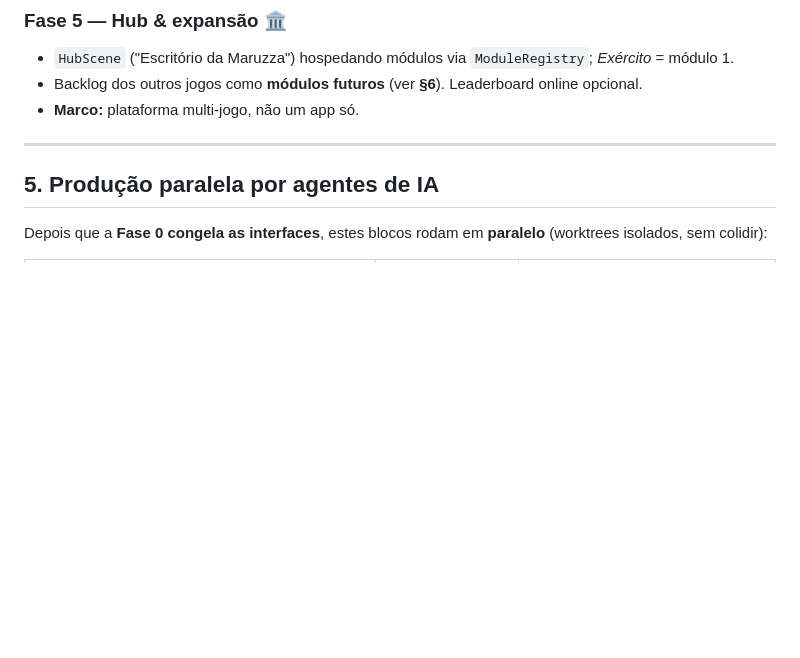
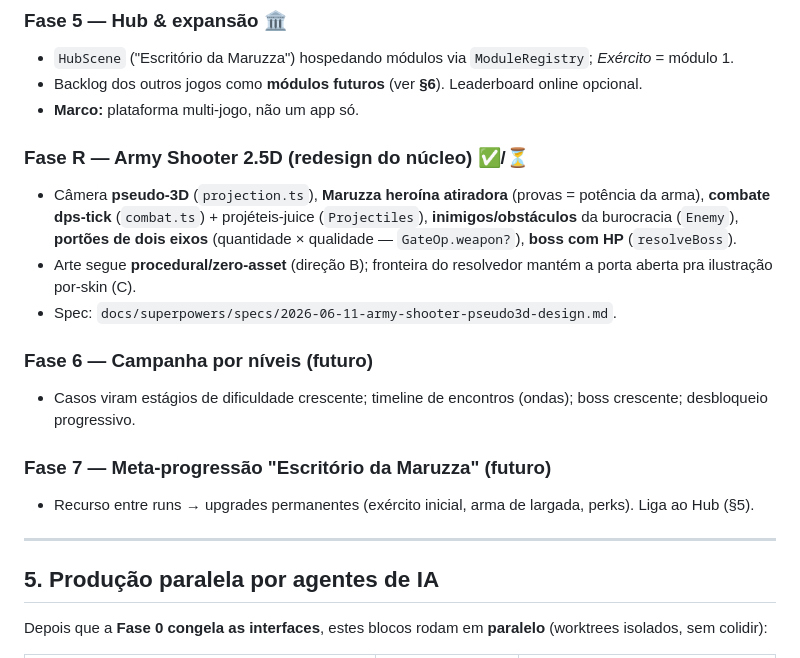
Before and after one commit to alienmonk09/mta-game, a Markdown page: docs/roadmap.md, the part around the change. Rendered like a GitHub page; blank space fills up the shorter version.

Commit message:
docs: registra redesign army shooter 2.5D + fases 6/7 no roadmap
Co-Authored-By: Claude Opus 4.8 <noreply@anthropic.com>

```diff
--- a/docs/roadmap.md
+++ b/docs/roadmap.md
@@ -209,6 +209,19 @@ Cada fase entrega algo jogável/verificável. ⚙️ = sistemas, 🎨 = arte,
 - Backlog dos outros jogos como **módulos futuros** (ver **§6**). Leaderboard online opcional.
 - **Marco:** plataforma multi-jogo, não um app só.
 
+### Fase R — Army Shooter 2.5D (redesign do núcleo) ✅/⏳
+- Câmera **pseudo-3D** (`projection.ts`), **Maruzza heroína atiradora** (provas = potência da arma),
+  **combate dps-tick** (`combat.ts`) + projéteis-juice (`Projectiles`), **inimigos/obstáculos** da burocracia
+  (`Enemy`), **portões de dois eixos** (quantidade × qualidade — `GateOp.weapon?`), **boss com HP** (`resolveBoss`).
+- Arte segue **procedural/zero-asset** (direção B); fronteira do resolvedor mantém a porta aberta pra ilustração por-skin (C).
+- Spec: `docs/superpowers/specs/2026-06-11-army-shooter-pseudo3d-design.md`.
+
+### Fase 6 — Campanha por níveis (futuro)
+- Casos viram estágios de dificuldade crescente; timeline de encontros (ondas); boss crescente; desbloqueio progressivo.
+
+### Fase 7 — Meta-progressão "Escritório da Maruzza" (futuro)
+- Recurso entre runs → upgrades permanentes (exército inicial, arma de largada, perks). Liga ao Hub (§5).
+
 ---
 
 ## 5. Produção paralela por agentes de IA
```
Also changed, not shown: docs/STATUS.md (+4 -0 lines).
